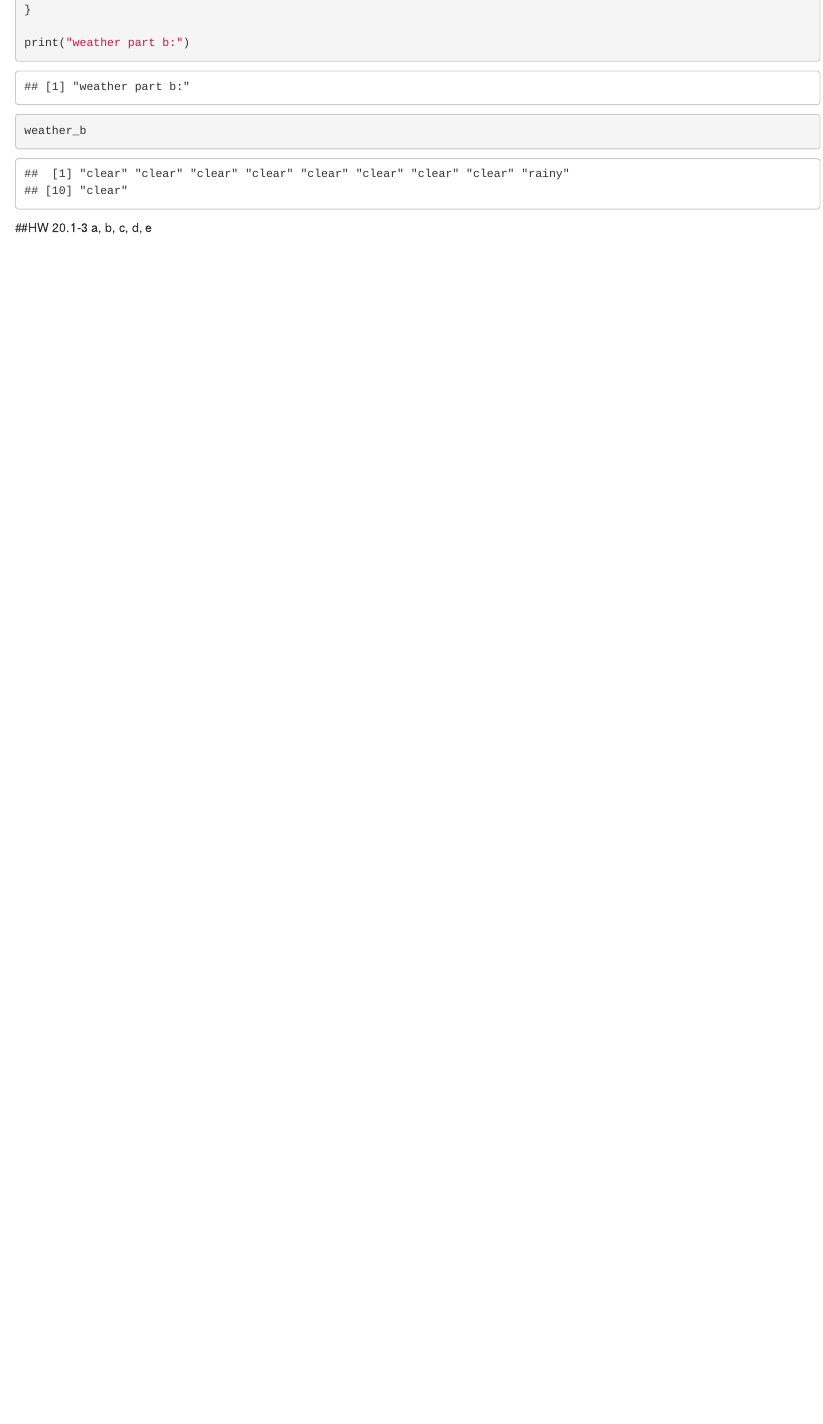
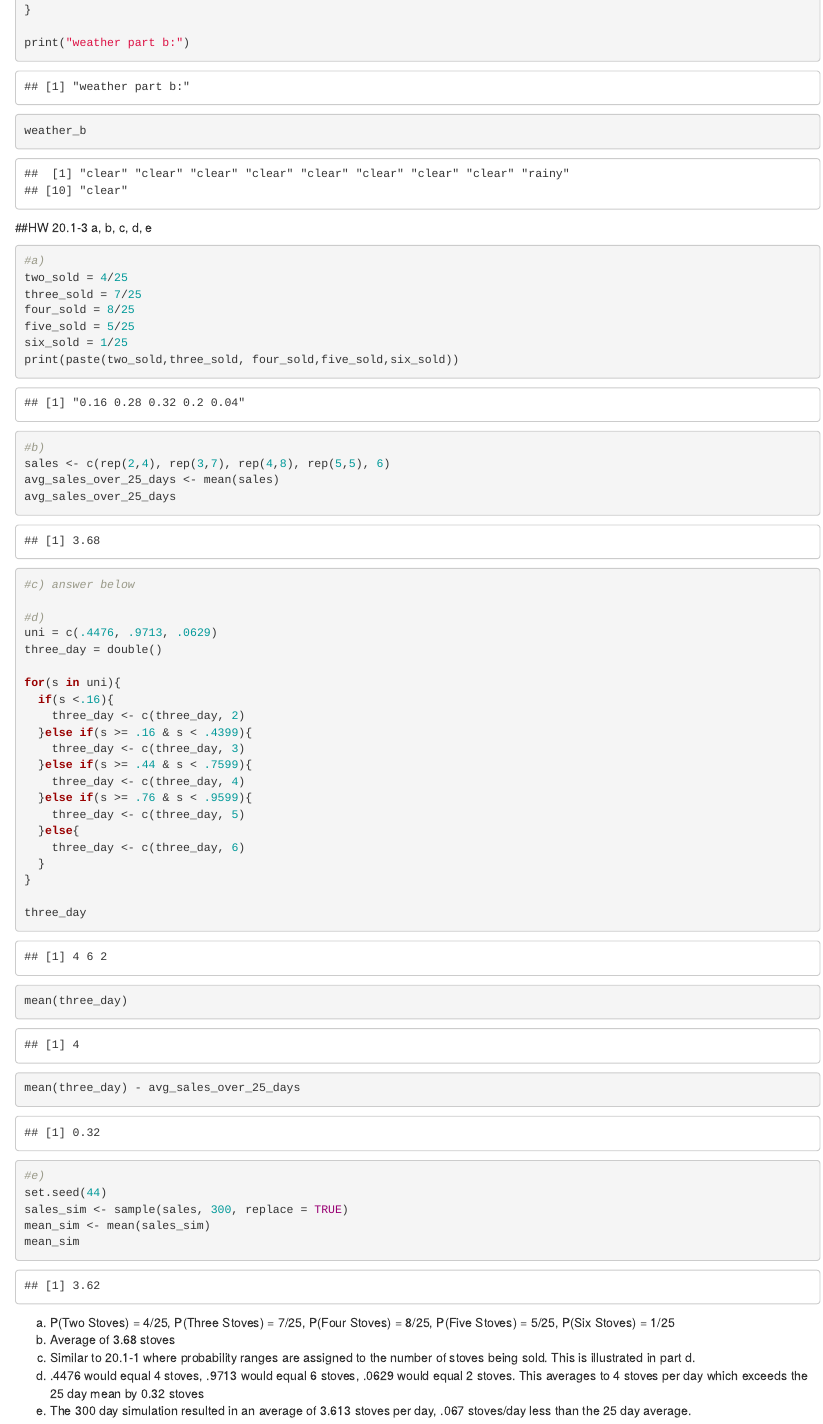
Before and after one commit to jpelkofer/HW_10_DS775, an R Markdown document (HW_10_Jarrod_Pelkofer.Rmd): the page in a window 1100 px wide, from 2200 px down. Rendered offline with R 4.5, knitr and Pandoc, with nearby package versions; drawn as R Markdown's standard HTML page in place of the format the file asks for.

Commit message:
20.1-3 complete

````diff
--- a/HW_10_Jarrod_Pelkofer.Rmd
+++ b/HW_10_Jarrod_Pelkofer.Rmd
@@ -113,4 +113,51 @@ weather_b
 ##HW 20.1-3 a, b, c, d, e
 ```{r}
 
+#a)
+two_sold = 4/25
+three_sold = 7/25
+four_sold = 8/25
+five_sold = 5/25
+six_sold = 1/25
+print(paste(two_sold,three_sold, four_sold,five_sold,six_sold))
+#b)
+sales <- c(rep(2,4), rep(3,7), rep(4,8), rep(5,5), 6)
+avg_sales_over_25_days <- mean(sales)
+avg_sales_over_25_days
+#c) answer below
+
+#d)
+uni = c(.4476, .9713, .0629)
+three_day = double()
+
+for(s in uni){
+  if(s <.16){
+    three_day <- c(three_day, 2)
+  }else if(s >= .16 & s < .4399){
+    three_day <- c(three_day, 3)
+  }else if(s >= .44 & s < .7599){
+    three_day <- c(three_day, 4)
+  }else if(s >= .76 & s < .9599){
+    three_day <- c(three_day, 5)
+  }else{
+    three_day <- c(three_day, 6)
+  }
+}
+
+three_day
+mean(three_day)
+mean(three_day) - avg_sales_over_25_days
+
+
+#e)
+set.seed(44)
+sales_sim <- sample(sales, 300, replace = TRUE)
+mean_sim <- mean(sales_sim)
+mean_sim
+
 ```
+a) P(Two Stoves) = 4/25, P(Three Stoves) = 7/25, P(Four Stoves) = 8/25, P(Five Stoves) = 5/25, P(Six Stoves) = 1/25
+b) Average of 3.68 stoves
+c) Similar to 20.1-1 where probability ranges are assigned to the number of stoves being sold. This is illustrated in part d.
+d) .4476 would equal 4 stoves, .9713 would equal 6 stoves, .0629 would equal 2 stoves. This averages to 4 stoves per day which exceeds the 25 day mean by 0.32 stoves
+e) The 300 day simulation resulted in an average of 3.613 stoves per day, .067 stoves/day less than the 25 day average.
````
Also changed, not shown: HW_10_Jarrod_Pelkofer.Rmd (16 more changed lines).
